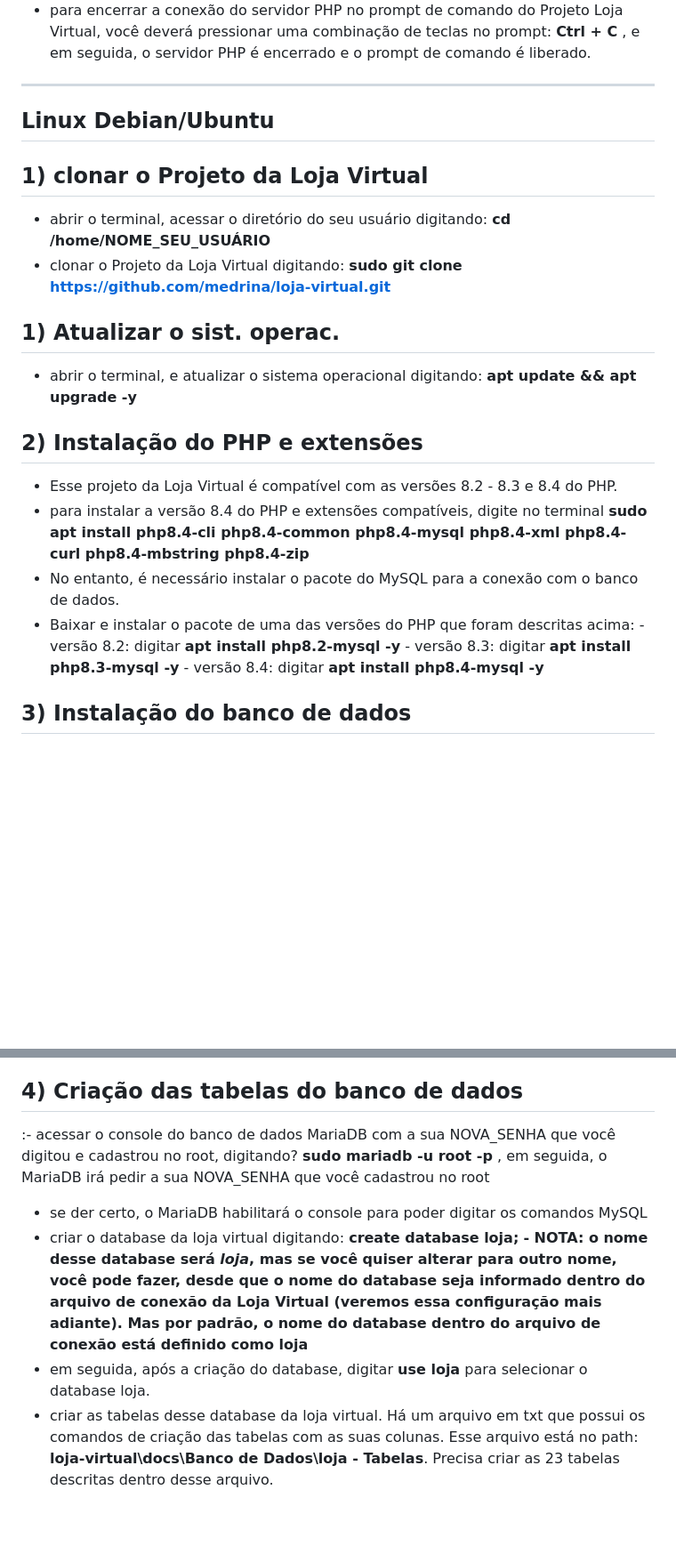
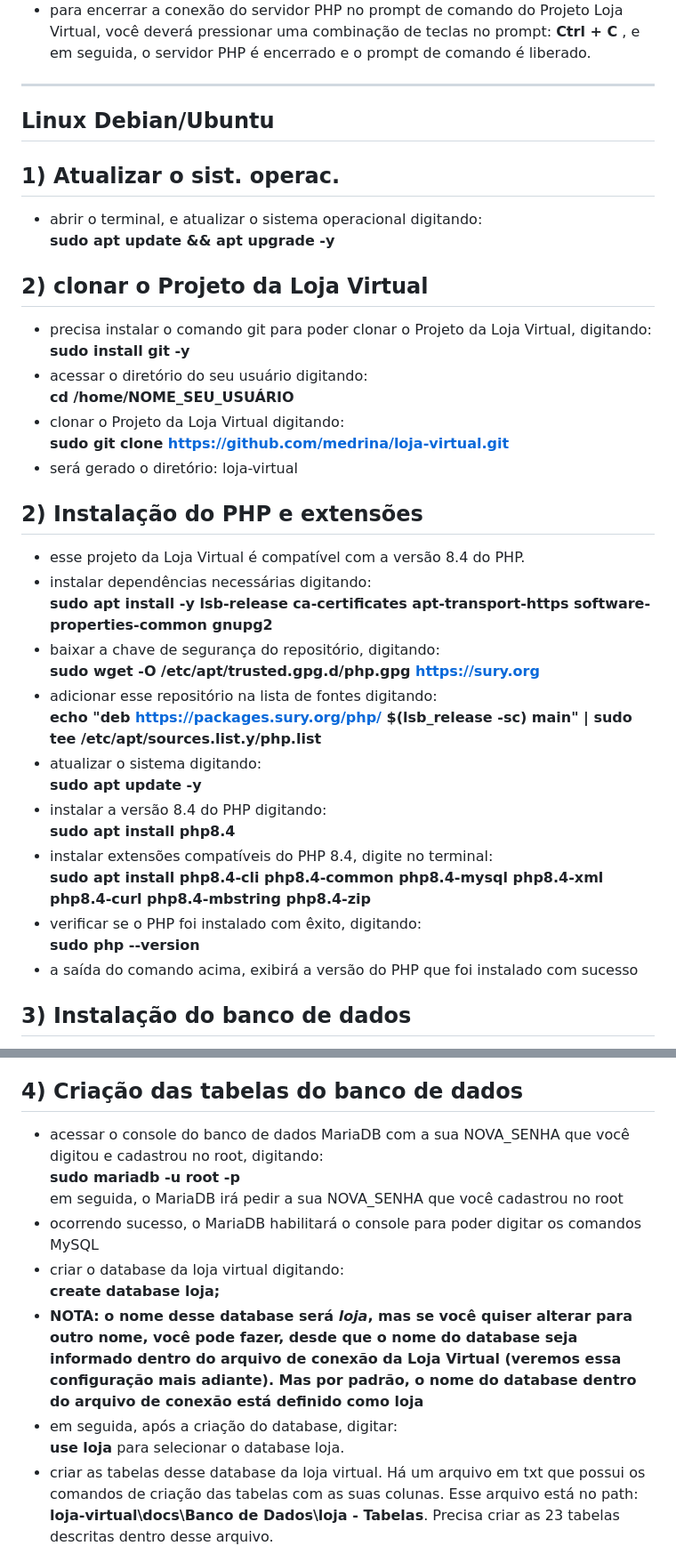
Before and after one commit to medrina/loja-virtual, a Markdown page: README.md, 2 parts joined by grey strips. Shown at 89% size. GitHub-like rendering; blank space fills up the shorter version.

```diff
--- a/README.md
+++ b/README.md
@@ -93,17 +93,28 @@ utilizar a porta que não esteja aparecendo no resultado do comando netstat -ano
 encerrado e o prompt de comando é liberado.
 -----------------------------------------------------------------------------------
 ## Linux Debian/Ubuntu
-## 1) clonar o Projeto da Loja Virtual
-- abrir o terminal, acessar o diretório do seu usuário digitando: <b>cd /home/NOME_SEU_USUÁRIO</b>
-- clonar o Projeto da Loja Virtual digitando: <b>sudo git clone https://github.com/medrina/loja-virtual.git</b>
 ## 1) Atualizar o sist. operac.
-- abrir o terminal, e atualizar o sistema operacional digitando: <b>apt update && apt upgrade -y</b>
+- abrir o terminal, e atualizar o sistema operacional digitando:<br><b>sudo apt update && apt upgrade -y</b>
+## 2) clonar o Projeto da Loja Virtual
+- precisa instalar o comando git para poder clonar o Projeto da Loja Virtual, digitando:<br>
+<b>sudo install git -y</b>
+- acessar o diretório do seu usuário digitando:<br><b>cd /home/NOME_SEU_USUÁRIO</b>
+- clonar o Projeto da Loja Virtual digitando:<br><b>sudo git clone https://github.com/medrina/loja-virtual.git</b>
+- será gerado o diretório: loja-virtual
 ## 2) Instalação do PHP e extensões
-- Esse projeto da Loja Virtual é compatível com as versões 8.2 - 8.3 e 8.4 do PHP.
-- para instalar a versão 8.4 do PHP e extensões compatíveis, digite no terminal <b>sudo apt install php8.4-cli php8.4-common php8.4-mysql php8.4-xml php8.4-curl php8.4-mbstring php8.4-zip</b>
-- No entanto, é necessário instalar o pacote do MySQL para a conexão com o banco de dados.
-- Baixar e instalar o pacote de uma das versões do PHP que foram descritas acima:
-      - versão 8.2: digitar <b>apt install php8.2-mysql -y</b>
-      - versão 8.3: digitar <b>apt install php8.3-mysql -y</b>
-      - versão 8.4: digitar <b>apt install php8.4-mysql -y</b>
+- esse projeto da Loja Virtual é compatível com a versão 8.4 do PHP.
+-  instalar dependências necessárias digitando:<br>
+<b>sudo apt install -y lsb-release ca-certificates apt-transport-https software-properties-common gnupg2</b>
+- baixar a chave de segurança do repositório, digitando:<br>
+<b>sudo wget -O /etc/apt/trusted.gpg.d/php.gpg https://sury.org</b>
+- adicionar esse repositório na lista de fontes digitando:<br>
+<b>echo "deb https://packages.sury.org/php/ $(lsb_release -sc) main" | sudo tee /etc/apt/sources.list.y/php.list</b>
+- atualizar o sistema digitando:<br>
+<b>sudo apt update -y</b>
+- instalar a versão 8.4 do PHP digitando:<br>
+<b>sudo apt install php8.4</b>
+- instalar extensões compatíveis do PHP 8.4, digite no terminal:<br><b>sudo apt install php8.4-cli php8.4-common php8.4-mysql php8.4-xml php8.4-curl php8.4-mbstring php8.4-zip</b>
+- verificar se o PHP foi instalado com êxito, digitando:<br>
+<b>sudo php --version</b>
+- a saída do comando acima, exibirá a versão do PHP que foi instalado com sucesso
 ## 3) Instalação do banco de dados
@@ -117,9 +128,9 @@ encerrado e o prompt de comando é liberado.
 ## 4) Criação das tabelas do banco de dados
-:- acessar o console do banco de dados MariaDB com a sua NOVA_SENHA que você digitou e cadastrou no root, digitando? <b>sudo mariadb -u root -p</b>  , em seguida, o MariaDB irá pedir a sua NOVA_SENHA que você cadastrou no root
-- se der certo, o MariaDB habilitará o console para poder digitar os comandos MySQL
-- criar o database da loja virtual digitando: <b>create database loja;</b>
-<b>- NOTA: o nome desse database será <i>loja</i>, mas se você quiser alterar para outro nome, você pode fazer, desde que o nome do database seja informado dentro do arquivo de conexão da Loja Virtual (veremos essa configuração mais adiante). Mas por padrão, o nome do database dentro do arquivo de conexão está definido como loja
-- em seguida, após a criação do database, digitar <b>use loja</b> para selecionar o database loja.
+- acessar o console do banco de dados MariaDB com a sua NOVA_SENHA que você digitou e cadastrou no root, digitando:<br><b>sudo mariadb -u root -p</b><br>em seguida, o MariaDB irá pedir a sua NOVA_SENHA que você cadastrou no root
+- ocorrendo sucesso, o MariaDB habilitará o console para poder digitar os comandos MySQL
+- criar o database da loja virtual digitando:<br><b>create database loja;</b>
+- <b>NOTA: o nome desse database será <i>loja</i>, mas se você quiser alterar para outro nome, você pode fazer, desde que o nome do database seja informado dentro do arquivo de conexão da Loja Virtual (veremos essa configuração mais adiante). Mas por padrão, o nome do database dentro do arquivo de conexão está definido como loja</b>
+- em seguida, após a criação do database, digitar:<br><b>use loja</b> para selecionar o database loja.
 - criar as tabelas desse database da loja virtual. Há um arquivo em txt que possui os comandos de criação das tabelas com as suas colunas. Esse arquivo está no path: <b>loja-virtual\docs\Banco de Dados\loja - Tabelas</b>. Precisa criar as 23 tabelas descritas dentro desse arquivo.
 -----------------------------------------------------------------------------------
 ## 5) Aplicar permissões ao Projeto da Loja Virtual
```
Also changed, not shown: other parts of README.md (+36 -14 lines).
